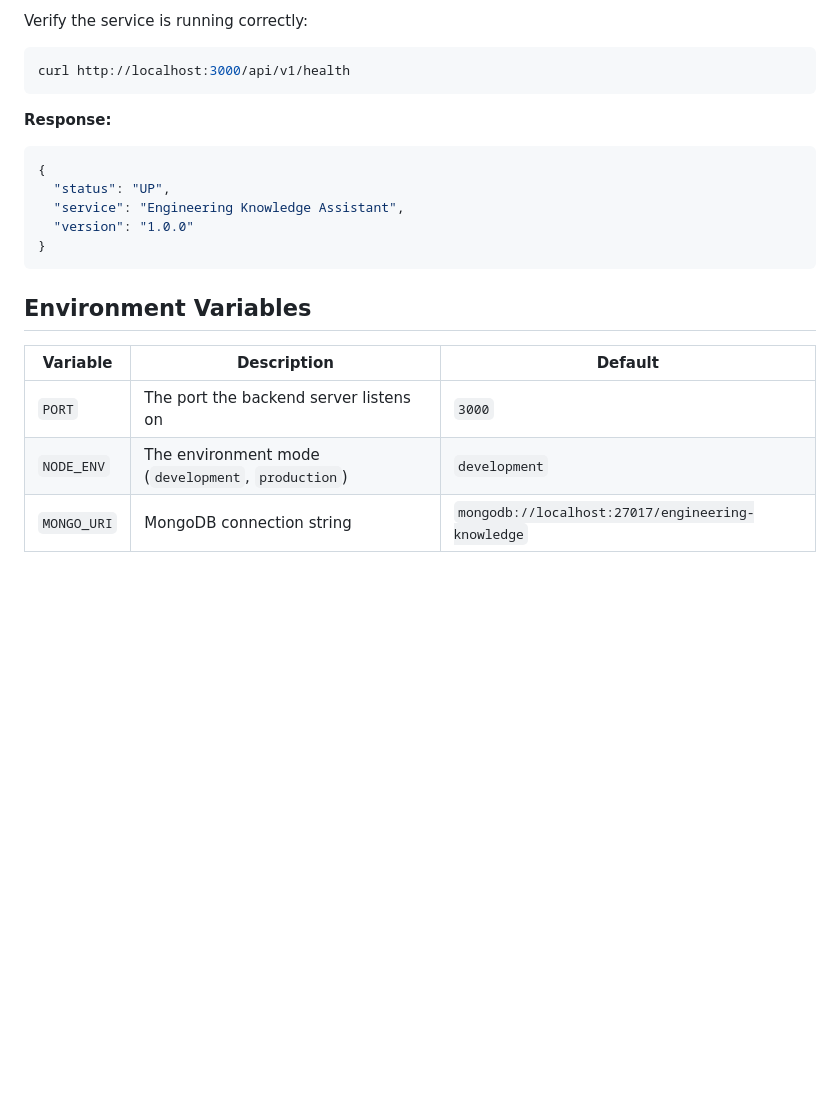
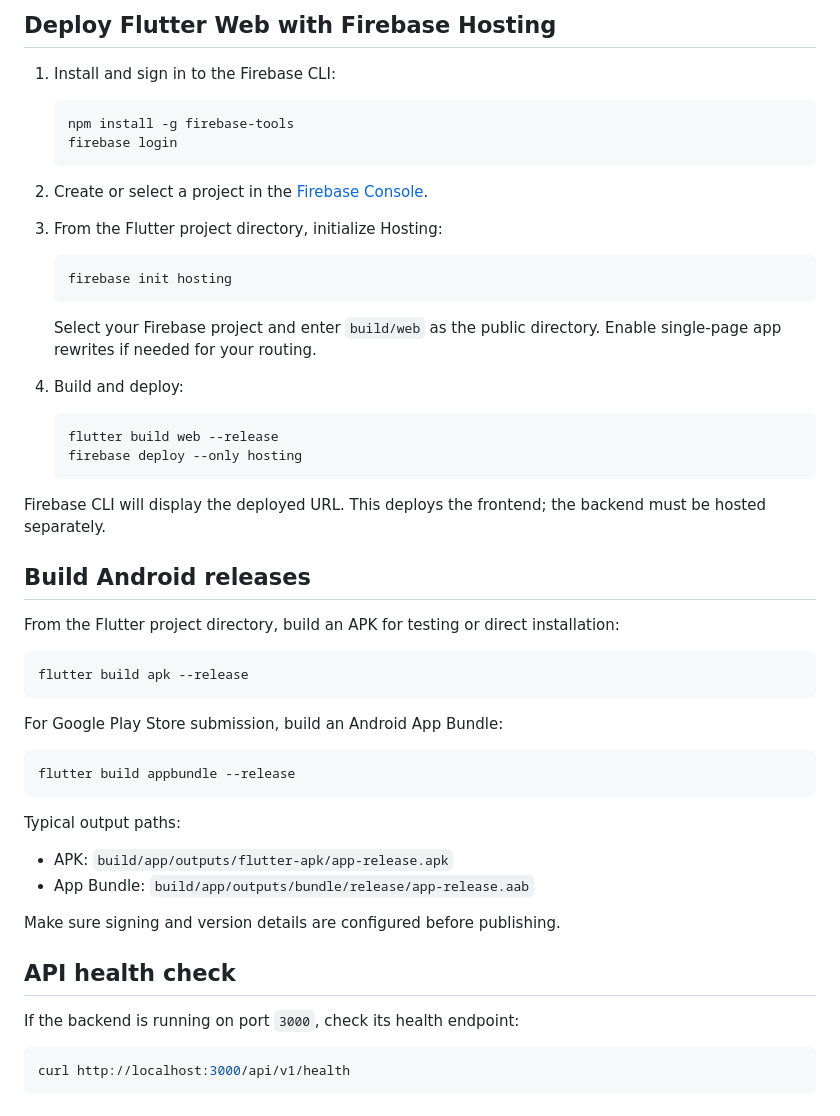
Before and after one commit to sivapranaydakamari/Orivox, a Markdown page: README.md, the part around one of its changes. Rendered like a GitHub page; blank space fills up the shorter version.

````diff
--- a/README.md
+++ b/README.md
@@ -79,23 +102,62 @@ The backend will be available at `http://localhost:3000`.
 
-Verify the service is running correctly:
+## Deploy Flutter Web with Firebase Hosting
 
-```bash
+1.  Install and sign in to the Firebase CLI:
+
+    ``` bash
+    npm install -g firebase-tools
+    firebase login
+    ```
+
+2.  Create or select a project in the [Firebase
+    Console](https://console.firebase.google.com/).
+
+3.  From the Flutter project directory, initialize Hosting:
+
+    ``` bash
+    firebase init hosting
+    ```
+
+    Select your Firebase project and enter `build/web` as the public
+    directory. Enable single-page app rewrites if needed for your
+    routing.
+
+4.  Build and deploy:
+
+    ``` bash
+    flutter build web --release
+    firebase deploy --only hosting
+    ```
+
+Firebase CLI will display the deployed URL. This deploys the frontend;
+the backend must be hosted separately.
+
+## Build Android releases
+
+From the Flutter project directory, build an APK for testing or direct
+installation:
+
+``` bash
+flutter build apk --release
+```
+
+For Google Play Store submission, build an Android App Bundle:
+
+``` bash
+flutter build appbundle --release
+```
+
+Typical output paths:
+
+-   APK: `build/app/outputs/flutter-apk/app-release.apk`
+-   App Bundle: `build/app/outputs/bundle/release/app-release.aab`
+
+Make sure signing and version details are configured before publishing.
+
+## API health check
+
+If the backend is running on port `3000`, check its health endpoint:
+
+``` bash
 curl http://localhost:3000/api/v1/health
 ```
-
-**Response:**
-```json
-{
-  "status": "UP",
-  "service": "Engineering Knowledge Assistant",
-  "version": "1.0.0"
-}
-```
-
-## Environment Variables
-
-| Variable | Description | Default |
-|----------|-------------|---------|
-| `PORT` | The port the backend server listens on | `3000` |
-| `NODE_ENV` | The environment mode (`development`, `production`) | `development` |
-| `MONGO_URI` | MongoDB connection string | `mongodb://localhost:27017/engineering-knowledge` |
````
Also changed, not shown: other parts of README.md (+85 -62 lines).
